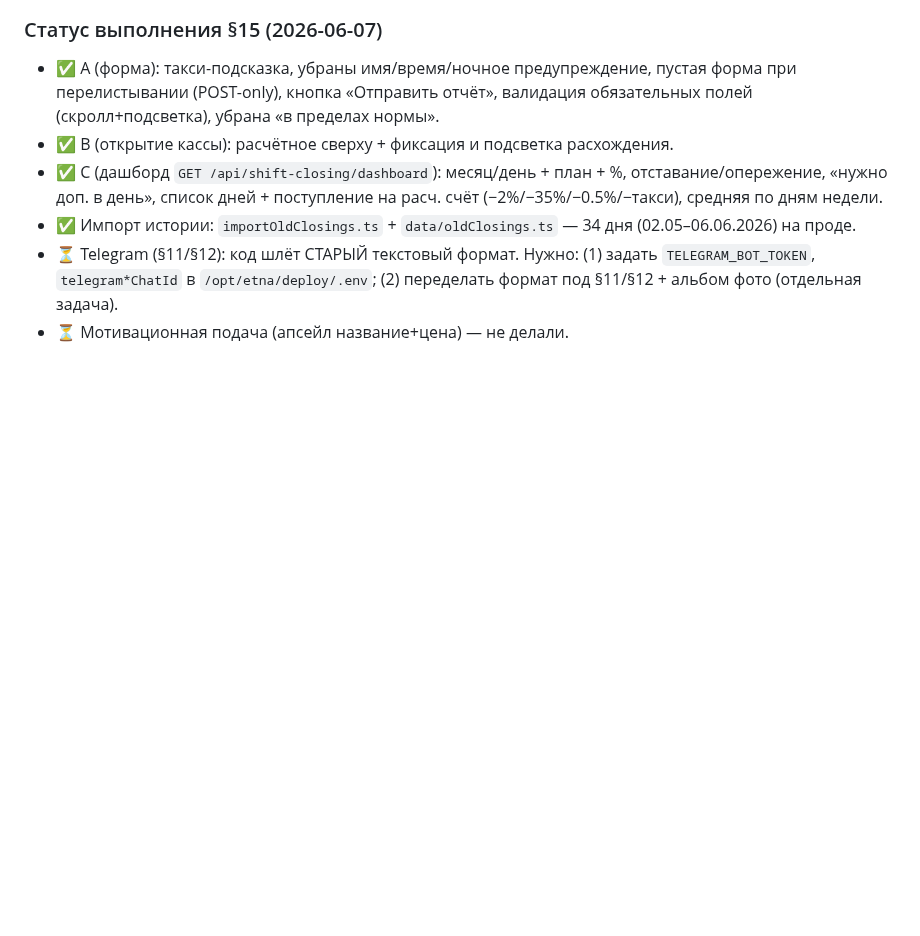
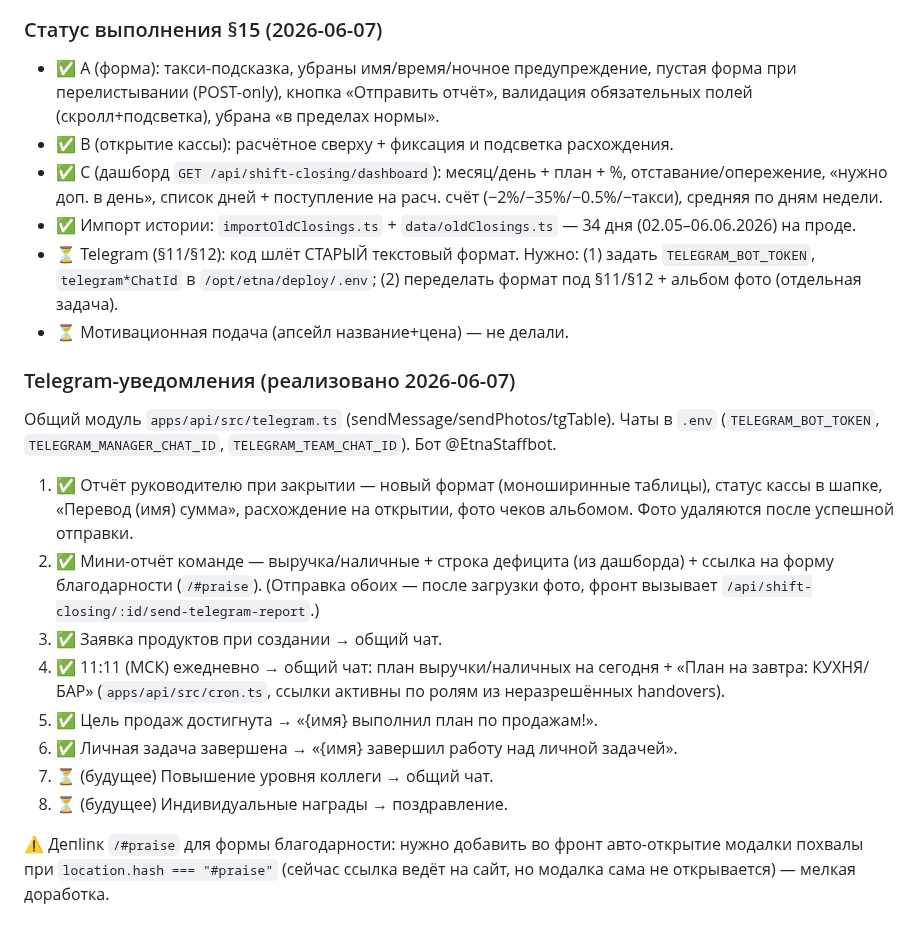
Before and after one commit to Etna-35/grafik, a Markdown page: docs/shift-close-formulas.md, the part around the change. GitHub-like rendering; blank space fills up the shorter version.

Commit message:
docs(telegram): статус уведомлений (1-6 готовы, 7-8 будущее)
Co-Authored-By: Claude Opus 4.8 <noreply@anthropic.com>

```diff
--- a/docs/shift-close-formulas.md
+++ b/docs/shift-close-formulas.md
@@ -427,3 +427,21 @@ N = ceil( доп_в_день / цена_апсейла )      → "N × <наз
 - ⏳ Telegram (§11/§12): код шлёт СТАРЫЙ текстовый формат. Нужно: (1) задать `TELEGRAM_BOT_TOKEN`,
   `telegram*ChatId` в `/opt/etna/deploy/.env`; (2) переделать формат под §11/§12 + альбом фото (отдельная задача).
 - ⏳ Мотивационная подача (апсейл название+цена) — не делали.
+
+### Telegram-уведомления (реализовано 2026-06-07)
+Общий модуль `apps/api/src/telegram.ts` (sendMessage/sendPhotos/tgTable). Чаты в `.env`
+(`TELEGRAM_BOT_TOKEN`, `TELEGRAM_MANAGER_CHAT_ID`, `TELEGRAM_TEAM_CHAT_ID`). Бот @EtnaStaffbot.
+1. ✅ Отчёт руководителю при закрытии — новый формат (моноширинные таблицы), статус кассы в шапке,
+   «Перевод (имя) сумма», расхождение на открытии, фото чеков альбомом. Фото удаляются после успешной отправки.
+2. ✅ Мини-отчёт команде — выручка/наличные + строка дефицита (из дашборда) + ссылка на форму благодарности (`/#praise`).
+   (Отправка обоих — после загрузки фото, фронт вызывает `/api/shift-closing/:id/send-telegram-report`.)
+3. ✅ Заявка продуктов при создании → общий чат.
+4. ✅ 11:11 (МСК) ежедневно → общий чат: план выручки/наличных на сегодня + «План на завтра: КУХНЯ/БАР»
+   (`apps/api/src/cron.ts`, ссылки активны по ролям из неразрешённых handovers).
+5. ✅ Цель продаж достигнута → «{имя} выполнил план по продажам!».
+6. ✅ Личная задача завершена → «{имя} завершил работу над личной задачей».
+7. ⏳ (будущее) Повышение уровня коллеги → общий чат.
+8. ⏳ (будущее) Индивидуальные награды → поздравление.
+
+⚠️ Депlinк `/#praise` для формы благодарности: нужно добавить во фронт авто-открытие модалки похвалы при
+`location.hash === "#praise"` (сейчас ссылка ведёт на сайт, но модалка сама не открывается) — мелкая доработка.
```
